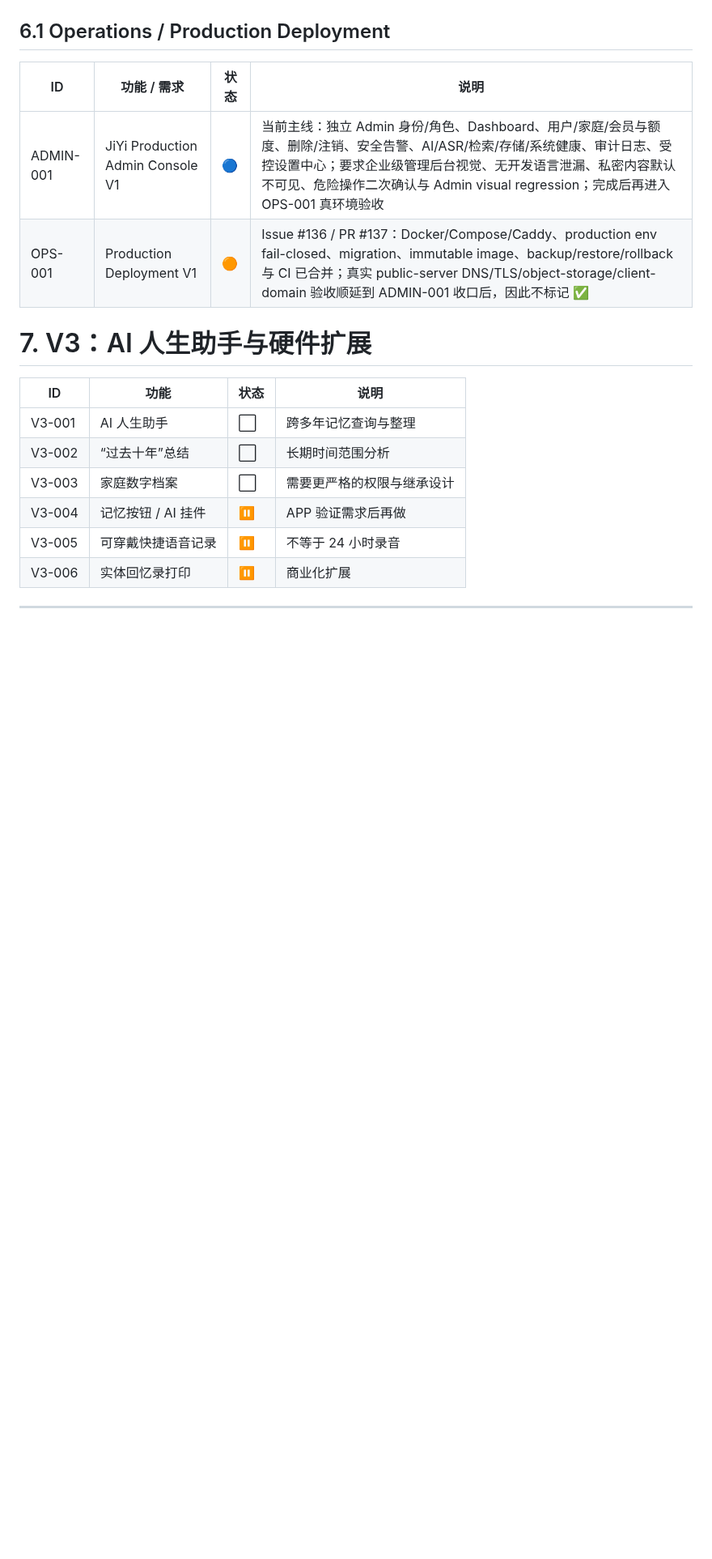
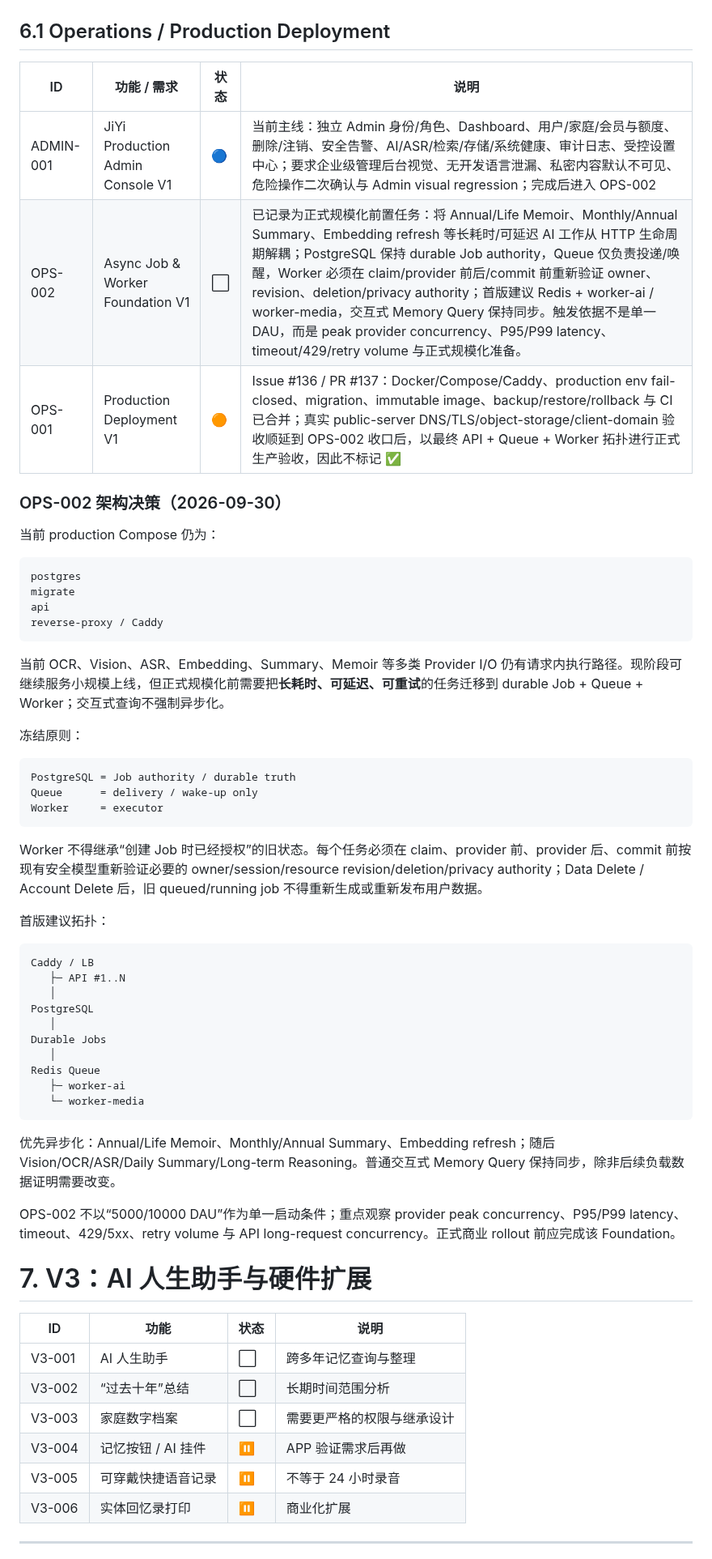
Before and after one commit to cfhlwl/jiyidashi, a Markdown page: docs/DEVELOPMENT_PROGRESS.md, the part around one of its changes. Shown at 81% size. GitHub-like rendering; blank space fills up the shorter version.

Commit message:
docs: record OPS-002 async worker architecture

````diff
--- a/docs/DEVELOPMENT_PROGRESS.md
+++ b/docs/DEVELOPMENT_PROGRESS.md
@@ -308,8 +308,51 @@
 
 | ID | 功能 / 需求 | 状态 | 说明 |
 | --- | --- | --- | --- |
-| ADMIN-001 | JiYi Production Admin Console V1 | 🔵 | 当前主线：独立 Admin 身份/角色、Dashboard、用户/家庭/会员与额度、删除/注销、安全告警、AI/ASR/检索/存储/系统健康、审计日志、受控设置中心；要求企业级管理后台视觉、无开发语言泄漏、私密内容默认不可见、危险操作二次确认与 Admin visual regression；完成后再进入 OPS-001 真环境验收 |
-| OPS-001 | Production Deployment V1 | 🟠 | Issue #136 / PR #137：Docker/Compose/Caddy、production env fail-closed、migration、immutable image、backup/restore/rollback 与 CI 已合并；真实 public-server DNS/TLS/object-storage/client-domain 验收顺延到 ADMIN-001 收口后，因此不标记 ✅ |
+| ADMIN-001 | JiYi Production Admin Console V1 | 🔵 | 当前主线：独立 Admin 身份/角色、Dashboard、用户/家庭/会员与额度、删除/注销、安全告警、AI/ASR/检索/存储/系统健康、审计日志、受控设置中心；要求企业级管理后台视觉、无开发语言泄漏、私密内容默认不可见、危险操作二次确认与 Admin visual regression；完成后进入 OPS-002 |
+| OPS-002 | Async Job & Worker Foundation V1 | ⬜ | 已记录为正式规模化前置任务：将 Annual/Life Memoir、Monthly/Annual Summary、Embedding refresh 等长耗时/可延迟 AI 工作从 HTTP 生命周期解耦；PostgreSQL 保持 durable Job authority，Queue 仅负责投递/唤醒，Worker 必须在 claim/provider 前后/commit 前重新验证 owner、revision、deletion/privacy authority；首版建议 Redis + worker-ai / worker-media，交互式 Memory Query 保持同步。触发依据不是单一 DAU，而是 peak provider concurrency、P95/P99 latency、timeout/429/retry volume 与正式规模化准备。 |
+| OPS-001 | Production Deployment V1 | 🟠 | Issue #136 / PR #137：Docker/Compose/Caddy、production env fail-closed、migration、immutable image、backup/restore/rollback 与 CI 已合并；真实 public-server DNS/TLS/object-storage/client-domain 验收顺延到 OPS-002 收口后，以最终 API + Queue + Worker 拓扑进行正式生产验收，因此不标记 ✅ |
+### OPS-002 架构决策（2026-09-30）
+
+当前 production Compose 仍为：
+
+```text
+postgres
+migrate
+api
+reverse-proxy / Caddy
+```
+
+当前 OCR、Vision、ASR、Embedding、Summary、Memoir 等多类 Provider I/O 仍有请求内执行路径。现阶段可继续服务小规模上线，但正式规模化前需要把**长耗时、可延迟、可重试**的任务迁移到 durable Job + Queue + Worker；交互式查询不强制异步化。
+
+冻结原则：
+
+```text
+PostgreSQL = Job authority / durable truth
+Queue      = delivery / wake-up only
+Worker     = executor
+```
+
+Worker 不得继承“创建 Job 时已经授权”的旧状态。每个任务必须在 claim、provider 前、provider 后、commit 前按现有安全模型重新验证必要的 owner/session/resource revision/deletion/privacy authority；Data Delete / Account Delete 后，旧 queued/running job 不得重新生成或重新发布用户数据。
+
+首版建议拓扑：
+
+```text
+Caddy / LB
+   ├─ API #1..N
+   │
+PostgreSQL
+   │
+Durable Jobs
+   │
+Redis Queue
+   ├─ worker-ai
+   └─ worker-media
+```
+
+优先异步化：Annual/Life Memoir、Monthly/Annual Summary、Embedding refresh；随后 Vision/OCR/ASR/Daily Summary/Long-term Reasoning。普通交互式 Memory Query 保持同步，除非后续负载数据证明需要改变。
+
+OPS-002 不以“5000/10000 DAU”作为单一启动条件；重点观察 provider peak concurrency、P95/P99 latency、timeout、429/5xx、retry volume 与 API long-request concurrency。正式商业 rollout 前应完成该 Foundation。
+
 
 # 7. V3：AI 人生助手与硬件扩展
 
````
Also changed, not shown: other parts of docs/DEVELOPMENT_PROGRESS.md (+2 -2 lines).
